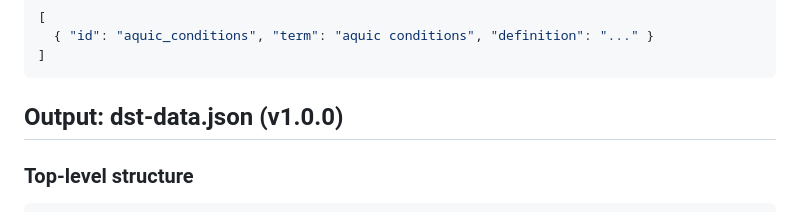
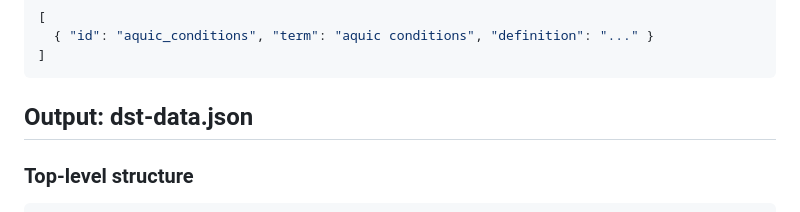
Before and after one commit to brownag/DST, a Markdown page: docs/DATA_FORMAT.md, the part around the change. GitHub-like rendering.

````diff
--- a/docs/DATA_FORMAT.md
+++ b/docs/DATA_FORMAT.md
@@ -36,7 +36,7 @@ Three JSON files in `assets/`:
 ]
 ```
 
-## Output: dst-data.json (v1.0.0)
+## Output: dst-data.json
 
 ### Top-level structure
 ```json
````
Also changed, not shown: docs/ARCHITECTURE.md (+1 -1 lines).
